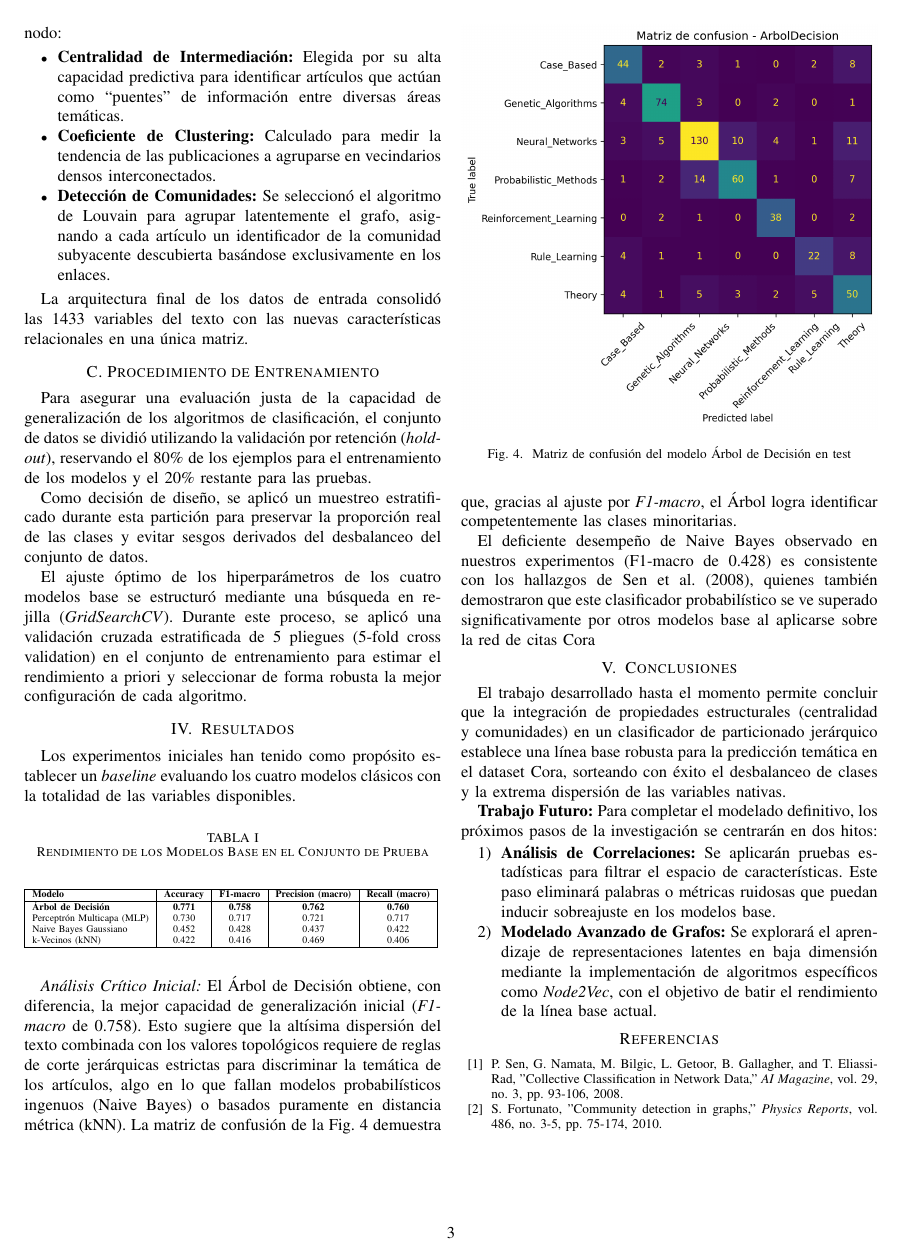
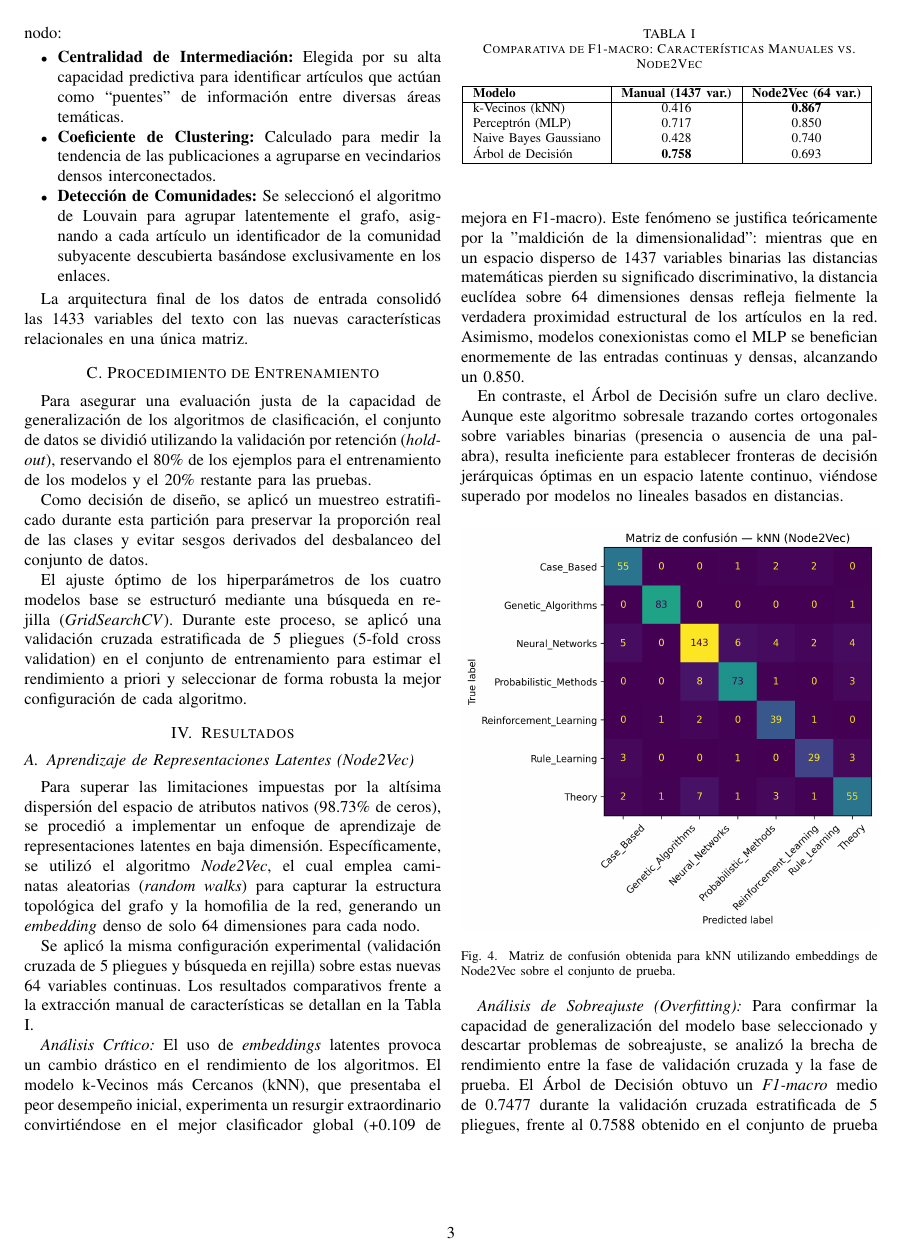
Before and after one commit to juanantoniofr/aprendizaje-automatico-relacional, a LaTeX paper (docs/trabajo/informe_IA_Relacional_Grupo5.tex): page 3 of 3 before the commit and page 3 of 4 after it. Compiled offline with pdfLaTeX.

Commit message:
feat: cerrar T2.2 con evidencia de validación y actualizar informe y artefactos
- Se incorpora la documentación técnica de la Tarea 2.2 con enfoque de validación y ajuste de hiperparámetros.
- Se añade el notebook específico de T2.2 y su exportación en PDF para trazabilidad y entrega.
- Se actualizan los notebooks de T1.4, T1.5 y T2.5 con ajustes y resultados consolidados del flujo experimental.
- Se integra nueva evidencia visual para resultados de clasificación en el informe.
- Se actualiza el informe en LaTeX y su PDF con los cambios de resultados y narrativa metodológica.
- Se añaden PDFs para apoyo en NotebookLM y documentación auxiliar de resultados.
- Se actualizan dependencias del entorno para mantener reproducibilidad del proyecto.
- En conjunto, los cambios dejan alineados código, artefactos y memoria para cierre de T2.2 y continuidad hacia la siguiente fase de selección final.

```diff
--- a/docs/trabajo/informe_IA_Relacional_Grupo5.tex
+++ b/docs/trabajo/informe_IA_Relacional_Grupo5.tex
@@ -218,47 +218,52 @@ entrenamiento para estimar el rendimiento a priori y seleccionar de forma robust
 
 \section{Resultados}
 
-Los experimentos iniciales han tenido como propósito establecer un \textit{baseline} evaluando los cuatro modelos clásicos con la totalidad de las variables disponibles.
+\subsection{Aprendizaje de Representaciones Latentes (Node2Vec)}
+
+Para superar las limitaciones impuestas por la altísima dispersión del espacio de atributos nativos (98.73\% de ceros), se procedió a implementar un enfoque de aprendizaje de representaciones latentes
+ en baja dimensión. Específicamente, se utilizó el algoritmo \textit{Node2Vec}, el cual emplea caminatas aleatorias (\textit{random walks}) para capturar la estructura topológica del grafo y la
+ homofilia de la red, generando un \textit{embedding} denso de solo 64 dimensiones para cada nodo.
+
+Se aplicó la misma configuración experimental (validación cruzada de 5 pliegues y búsqueda en rejilla) sobre estas nuevas 64 variables continuas. Los resultados comparativos frente a la extracción manual
+ de características se detallan en la Tabla \ref{tab:comparativa}.
 
 \begin{table}[htbp]
-\caption{Rendimiento de los Modelos Base en el Conjunto de Prueba}
+\caption{Comparativa de F1-macro: Características Manuales vs. Node2Vec}
 \begin{center}
-\resizebox{\columnwidth}{!}{%
-\begin{tabular}{|l|c|c|c|c|}
+\begin{tabular}{|l|c|c|}
 \hline
-\textbf{Modelo} & \textbf{Accuracy} & \textbf{F1-macro} & \textbf{Precision (macro)} & \textbf{Recall (macro)} \\
+\textbf{Modelo} & \textbf{Manual (1437 var.)} & \textbf{Node2Vec (64 var.)} \\
 \hline
-\textbf{Árbol de Decisión} & \textbf{0.771} & \textbf{0.758} & \textbf{0.762} & \textbf{0.760} \\
-Perceptrón Multicapa (MLP) & 0.730 & 0.717 & 0.721 & 0.717 \\
-Naive Bayes Gaussiano & 0.452 & 0.428 & 0.437 & 0.422 \\
-k-Vecinos (kNN) & 0.422 & 0.416 & 0.469 & 0.406 \\
+k-Vecinos (kNN) & 0.416 & \textbf{0.867} \\
+Perceptrón (MLP) & 0.717 & 0.850 \\
+Naive Bayes Gaussiano & 0.428 & 0.740 \\
+Árbol de Decisión & \textbf{0.758} & 0.693 \\
 \hline
 \end{tabular}
-}
-\label{tab:resultados}
+\label{tab:comparativa}
 \end{center}
 \end{table}
 
-\begin{figure}
-  \centering
-  \includegraphics[width=\columnwidth]{figuras/matriz_confusion_ArbolDecision_20260527_124833.png}
-  \caption{Matriz de confusión del modelo Árbol de Decisión en test}
-  \label{fig:mc-arbol}
+\textit{Análisis Crítico:} El uso de \textit{embeddings} latentes provoca un cambio drástico en el rendimiento de los algoritmos. El modelo k-Vecinos más Cercanos (kNN), que presentaba el peor desempeño
+ inicial, experimenta un resurgir extraordinario convirtiéndose en el mejor clasificador global (+0.109 de mejora en F1-macro). Este fenómeno se justifica teóricamente por la
+ "maldición de la dimensionalidad": mientras que en un espacio disperso de 1437 variables binarias las distancias matemáticas pierden su significado discriminativo, la distancia euclídea sobre 64
+ dimensiones densas refleja fielmente la verdadera proximidad estructural de los artículos en la red. Asimismo, modelos conexionistas como el MLP se benefician enormemente de las entradas continuas y
+ densas, alcanzando un 0.850.
+
+En contraste, el Árbol de Decisión sufre un claro declive. Aunque este algoritmo sobresale trazando cortes ortogonales sobre variables binarias (presencia o ausencia de una palabra), resulta ineficiente
+ para establecer fronteras de decisión jerárquicas óptimas en un espacio latente continuo, viéndose superado por modelos no lineales basados en distancias.
+
+\begin{figure}[htbp]
+\centerline{\includegraphics[width=\linewidth]{figuras/matriz_confusion_kNN_Node2Vec.png}}
+\caption{Matriz de confusión obtenida para kNN utilizando embeddings de Node2Vec sobre el conjunto de prueba.}
+\label{fig:matriz_knn}
 \end{figure}
 
-\textit{Análisis Crítico Inicial:}
-El Árbol de Decisión obtiene, con diferencia, la mejor capacidad de generalización inicial (\textit{F1-macro} de 0.758). Esto sugiere que la altísima
-dispersión del texto combinada con los valores topológicos requiere de reglas de corte jerárquicas estrictas para discriminar la temática de los
-artículos, algo en lo que fallan modelos probabilísticos ingenuos (Naive Bayes) o basados puramente en distancia métrica (kNN). La matriz de confusión
-de la Fig.~\ref{fig:mc-arbol} demuestra que, gracias al ajuste por \textit{F1-macro}, el Árbol logra identificar competentemente las clases minoritarias.
-
-El deficiente desempeño de Naive Bayes observado en nuestros experimentos (F1-macro de 0.428) es consistente con los hallazgos de Sen et al. (2008), quienes también demostraron que este clasificador probabilístico se ve superado significativamente por otros modelos base al aplicarse sobre la red de citas Cora
-
-
+\textit{Análisis de Sobreajuste (Overfitting):} Para confirmar la capacidad de generalización del modelo base seleccionado y descartar problemas de sobreajuste, se analizó la brecha de rendimiento entre
+ la fase de validación cruzada y la fase de prueba. El Árbol de Decisión obtuvo un \textit{F1-macro} medio de 0.7477 durante la validación cruzada estratificada de 5 pliegues, frente al 0.7588 obtenido
+ en el conjunto de prueba aislado. Esta mínima desviación confirma que la configuración de hiperparámetros elegida (criterio Gini, profundidad máxima de 20 y división mínima de 5 muestras) logra abstraer
+ los patrones del dataset Cora sin memorizar el ruido de entrenamiento.
 
 
 \section{Conclusiones}
 
-El trabajo desarrollado hasta el momento permite concluir que la integración de propiedades estructurales (centralidad y comunidades) en un clasificador
-de particionado jerárquico establece una línea base robusta para la predicción temática en el dataset Cora, sorteando con éxito el desbalanceo de clases
-y la extrema dispersión de las variables nativas.
@@ -265,8 +277,2 @@ y la extrema dispersión de las variables nativas.
 
 \textbf{Trabajo Futuro:}
-Para completar el modelado definitivo, los próximos pasos de la investigación se centrarán en dos hitos:
-
-\begin{enumerate}
-\item \textbf{Análisis de Correlaciones:} Se aplicarán pruebas estadísticas para filtrar el espacio de características. Este paso eliminará palabras o métricas ruidosas que puedan inducir sobreajuste en los modelos base.
-\item \textbf{Modelado Avanzado de Grafos:} Se explorará el aprendizaje de representaciones latentes en baja dimensión mediante la implementación de algoritmos específicos como \textit{Node2Vec}, con el objetivo de batir el rendimiento de la línea base actual.
-\end{enumerate}
```
Also changed, not shown: requirements.txt (+1 -1 lines), docs/pdfs_para_notebookLM/Tarea_1_5_analisis_correlaciones.pdf (added), docs/pdfs_para_notebookLM/Tarea_2_2_validacion_hiperparametros.pdf (added), docs/trabajo/figuras/matriz_confusion_kNN_Node2Vec.png (added), docs/trabajo/informe_IA_Relacional_Grupo5.pdf, docs/trabajo/informe_IA_Relacional_Grupo5.tex (12 more changed lines), 4 other files.
